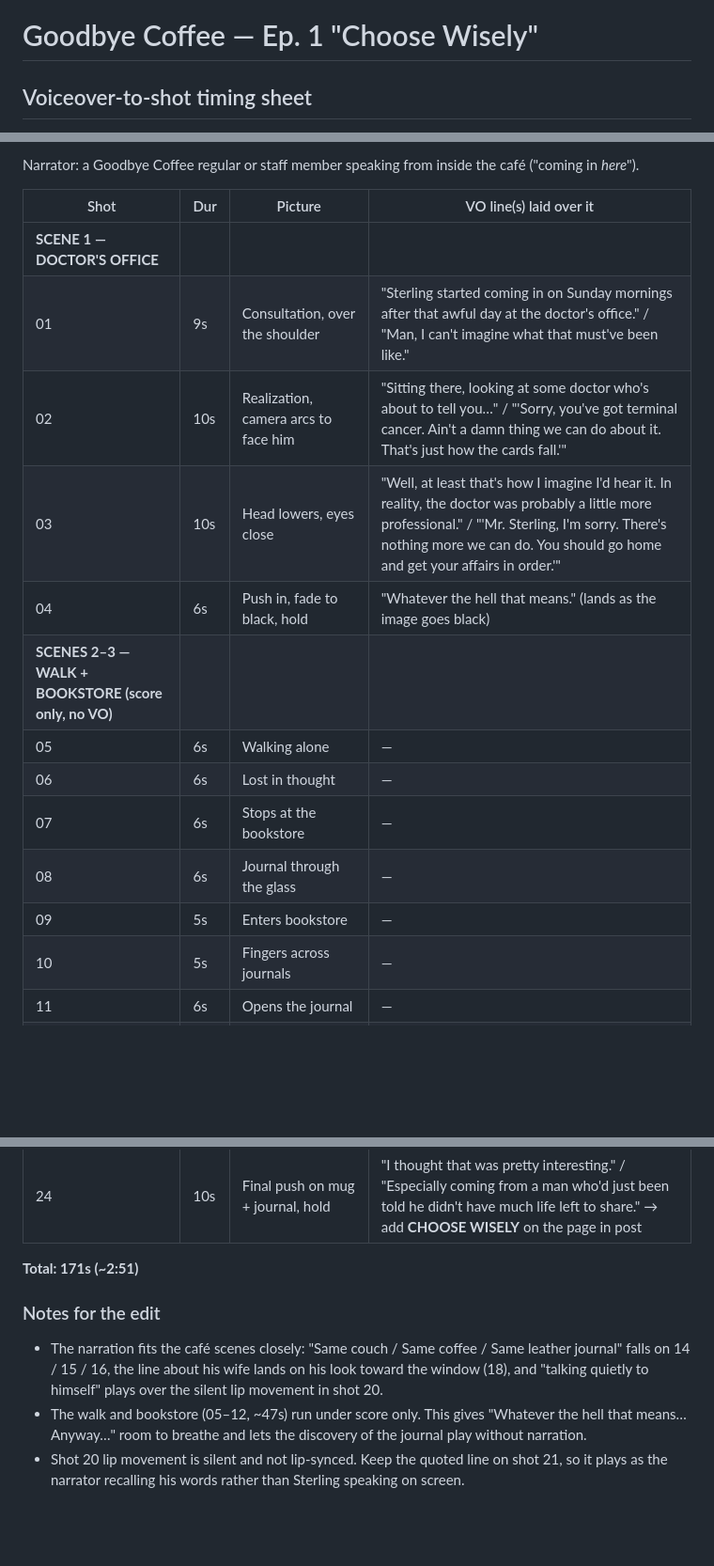
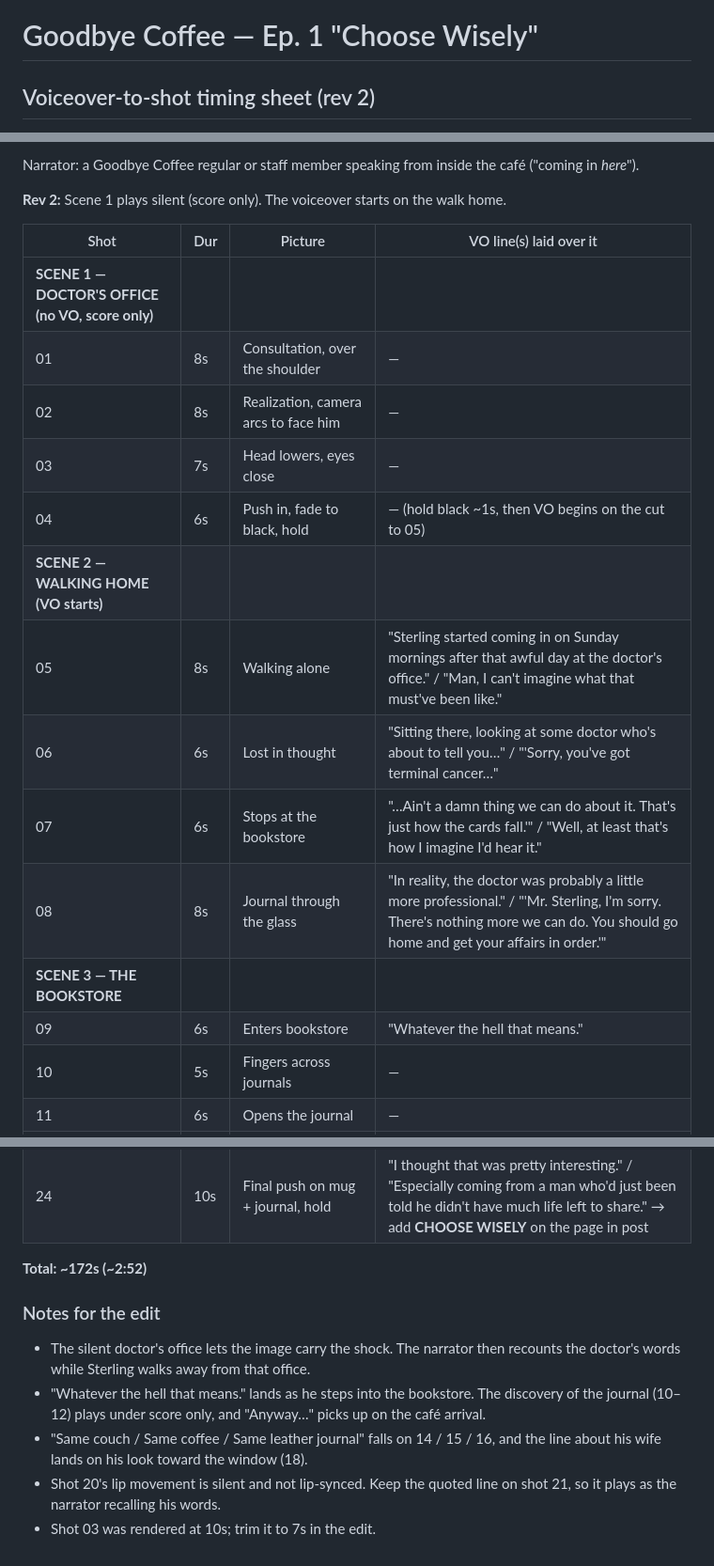
Before and after one commit to goodbyecycle/goodbyefitness, a Markdown page: productions/goodbye-coffee-ep1/vo-shot-timing.md, 3 parts joined by grey strips. Shown at 94% size. Rendered like a GitHub page; blank space fills up the shorter version.

Commit message:
Timing sheet rev 2: Scene 1 plays without voiceover
Co-Authored-By: Claude Opus 5.5 <noreply@anthropic.com>
Claude-Session: https://claude.ai/code/session_012HBBZYYt2Xe5sEq9X7EmSy

```diff
--- a/productions/goodbye-coffee-ep1/vo-shot-timing.md
+++ b/productions/goodbye-coffee-ep1/vo-shot-timing.md
@@ -1,3 +1,3 @@
 # Goodbye Coffee — Ep. 1 "Choose Wisely"
-## Voiceover-to-shot timing sheet
+## Voiceover-to-shot timing sheet (rev 2)
 
@@ -5,19 +5,22 @@ Format 9:16 · 24 shots · ~2:51 total · Picture has no audio (VO and score add
 
 Narrator: a Goodbye Coffee regular or staff member speaking from inside the café ("coming in *here*").
 
+**Rev 2:** Scene 1 plays silent (score only). The voiceover starts on the walk home.
+
 | Shot | Dur | Picture | VO line(s) laid over it |
 |---|---|---|---|
-| **SCENE 1 — DOCTOR'S OFFICE** | | | |
-| 01 | 9s | Consultation, over the shoulder | "Sterling started coming in on Sunday mornings after that awful day at the doctor's office." / "Man, I can't imagine what that must've been like." |
-| 02 | 10s | Realization, camera arcs to face him | "Sitting there, looking at some doctor who's about to tell you…" / "'Sorry, you've got terminal cancer. Ain't a damn thing we can do about it. That's just how the cards fall.'" |
-| 03 | 10s | Head lowers, eyes close | "Well, at least that's how I imagine I'd hear it. In reality, the doctor was probably a little more professional." / "'Mr. Sterling, I'm sorry. There's nothing more we can do. You should go home and get your affairs in order.'" |
-| 04 | 6s | Push in, fade to black, hold | "Whatever the hell that means." (lands as the image goes black) |
-| **SCENES 2–3 — WALK + BOOKSTORE (score only, no VO)** | | | |
-| 05 | 6s | Walking alone | — |
-| 06 | 6s | Lost in thought | — |
-| 07 | 6s | Stops at the bookstore | — |
-| 08 | 6s | Journal through the glass | — |
-| 09 | 5s | Enters bookstore | — |
+| **SCENE 1 — DOCTOR'S OFFICE (no VO, score only)** | | | |
+| 01 | 8s | Consultation, over the shoulder | — |
+| 02 | 8s | Realization, camera arcs to face him | — |
+| 03 | 7s | Head lowers, eyes close | — |
+| 04 | 6s | Push in, fade to black, hold | — (hold black ~1s, then VO begins on the cut to 05) |
+| **SCENE 2 — WALKING HOME (VO starts)** | | | |
+| 05 | 8s | Walking alone | "Sterling started coming in on Sunday mornings after that awful day at the doctor's office." / "Man, I can't imagine what that must've been like." |
+| 06 | 6s | Lost in thought | "Sitting there, looking at some doctor who's about to tell you…" / "'Sorry, you've got terminal cancer…" |
+| 07 | 6s | Stops at the bookstore | "…Ain't a damn thing we can do about it. That's just how the cards fall.'" / "Well, at least that's how I imagine I'd hear it." |
+| 08 | 8s | Journal through the glass | "In reality, the doctor was probably a little more professional." / "'Mr. Sterling, I'm sorry. There's nothing more we can do. You should go home and get your affairs in order.'" |
+| **SCENE 3 — THE BOOKSTORE** | | | |
+| 09 | 6s | Enters bookstore | "Whatever the hell that means." |
 | 10 | 5s | Fingers across journals | — |
 | 11 | 6s | Opens the journal | — |
 | 12 | 7s | The first smile | — |
@@ -37,9 +40,11 @@ Narrator: a Goodbye Coffee regular or staff member speaking from inside the caf
 | 23 | 7s | Sets the open journal beside the mug | "'Choose wisely.'" / "Huh." |
 | 24 | 10s | Final push on mug + journal, hold | "I thought that was pretty interesting." / "Especially coming from a man who'd just been told he didn't have much life left to share." → add **CHOOSE WISELY** on the page in post |
 
-**Total: 171s (~2:51)**
+**Total: ~172s (~2:52)**
 
 ### Notes for the edit
-- The narration fits the café scenes closely: "Same couch / Same coffee / Same leather journal" falls on 14 / 15 / 16, the line about his wife lands on his look toward the window (18), and "talking quietly to himself" plays over the silent lip movement in shot 20.
-- The walk and bookstore (05–12, ~47s) run under score only. This gives "Whatever the hell that means… Anyway…" room to breathe and lets the discovery of the journal play without narration.
-- Shot 20 lip movement is silent and not lip-synced. Keep the quoted line on shot 21, so it plays as the narrator recalling his words rather than Sterling speaking on screen.
+- The silent doctor's office lets the image carry the shock. The narrator then recounts the doctor's words while Sterling walks away from that office.
+- "Whatever the hell that means." lands as he steps into the bookstore. The discovery of the journal (10–12) plays under score only, and "Anyway…" picks up on the café arrival.
+- "Same couch / Same coffee / Same leather journal" falls on 14 / 15 / 16, and the line about his wife lands on his look toward the window (18).
+- Shot 20's lip movement is silent and not lip-synced. Keep the quoted line on shot 21, so it plays as the narrator recalling his words.
+- Shot 03 was rendered at 10s; trim it to 7s in the edit.
```
Also changed, not shown: other parts of productions/goodbye-coffee-ep1/vo-shot-timing.md (+1 -1 lines).
